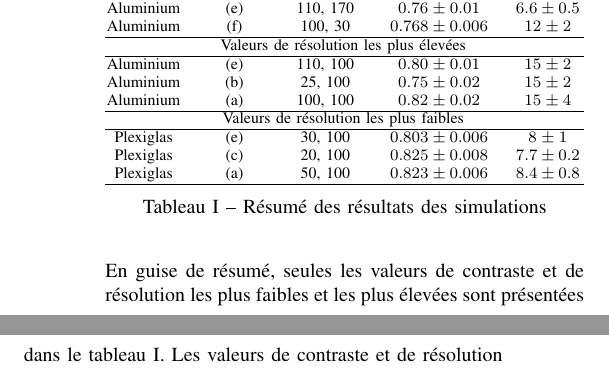
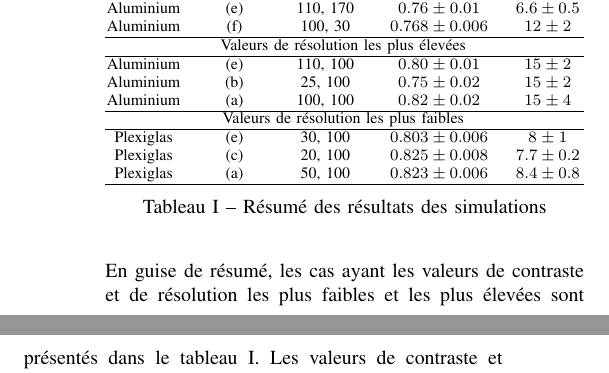
Before and after one commit to emilegp/piano_project, a LaTeX paper (travail_prep/rapport.tex): two parts of the columns of page 2 of 2, joined at a grey line, cut so that both start at the same text. Compiled offline with pdfLaTeX.

Commit message:
small changes

```diff
--- a/travail_prep/rapport.tex
+++ b/travail_prep/rapport.tex
@@ -310,8 +310,8 @@ au centre des grilles des figures \ref{fig:sfig1} à \ref{fig:sfig6}.
 \caption{Résumé des résultats des simulations}
 \label{tableau_resultats}
 \end{table}
-En guise de résumé, seules les valeurs de contraste et de résolution les plus faibles et les plus élevées
-sont présentées dans le tableau \ref{tableau_resultats}. Les valeurs de contraste et de
+En guise de résumé, les cas ayant les valeurs de contraste et de résolution les plus faibles et les plus élevées
+sont présentés dans le tableau \ref{tableau_resultats}. Les valeurs de contraste et de
 résolution correspondent chacune à la moyenne de l'ensemble de données, et leur incertitude
 correspond à l'écart-type.
 
```
